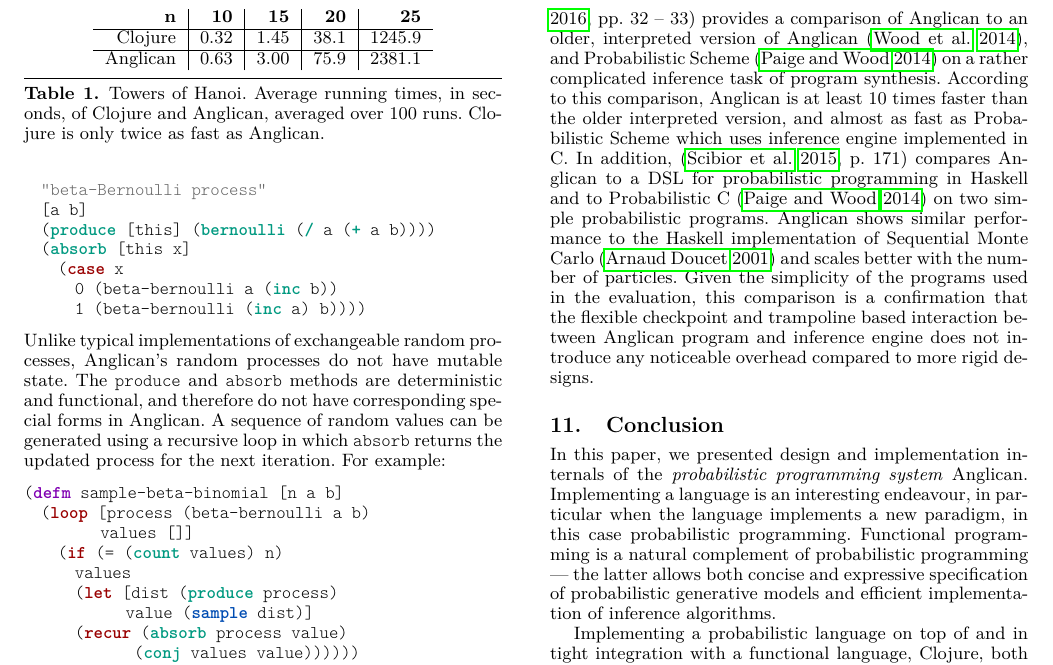
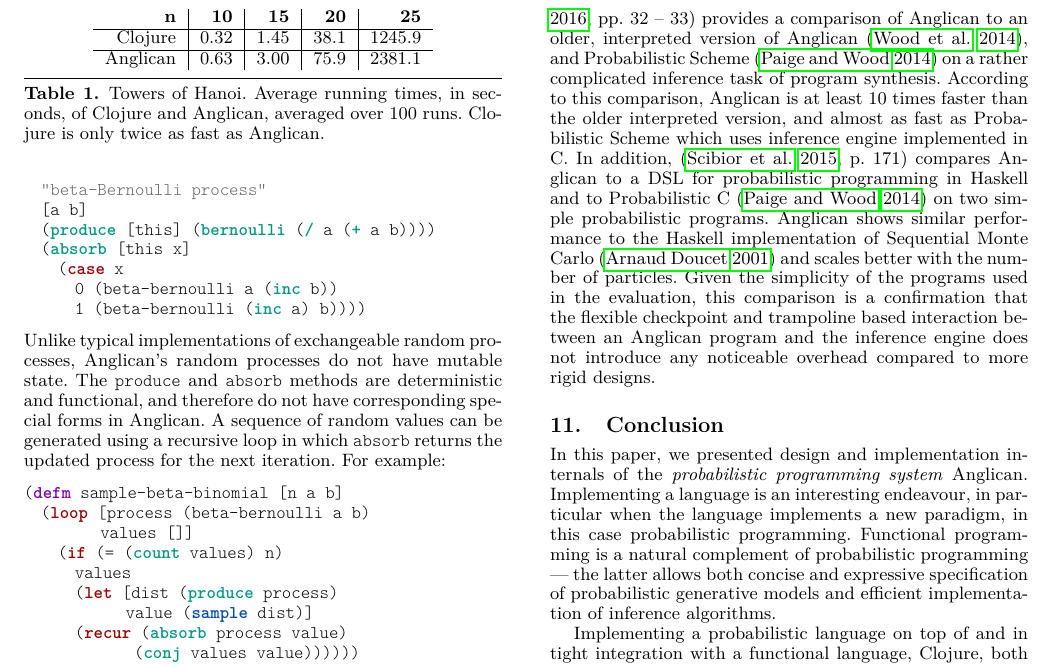
Before and after one commit to probprog/anglican-white-paper, a LaTeX paper (paper/paper.tex): part of page 11 of 12, cut so that both start at the same text. Compiled offline with pdfLaTeX; a missing font is replaced by an installed copy or a similar font; a LaTeX package or settings file that is missing is left out.

Commit message:
spelling

```diff
--- a/paper/paper.tex
+++ b/paper/paper.tex
@@ -1650,8 +1650,8 @@ to the Haskell implementation of Sequential Monte
 Carlo~\cite{DFG+01} and scales better with the number of
 particles. Given the simplicity of the programs used in the
 evaluation, this comparison is a confirmation that the flexible
-checkpoint and trampoline based interaction between Anglican
-program and inference engine does not introduce any noticeable
+checkpoint and trampoline based interaction between an Anglican
+program and the inference engine does not introduce any noticeable
 overhead compared to more rigid designs.
 
 \section{Conclusion}
```
